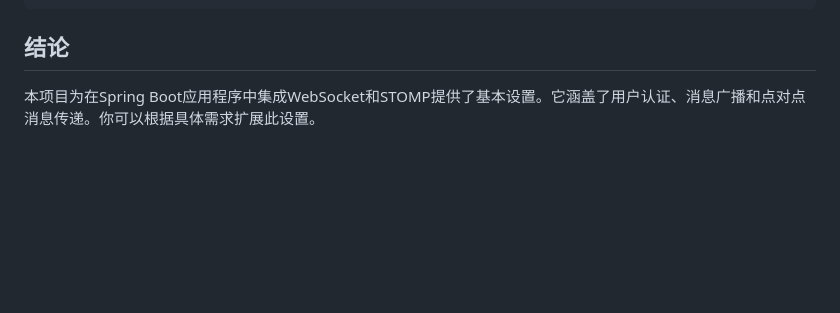
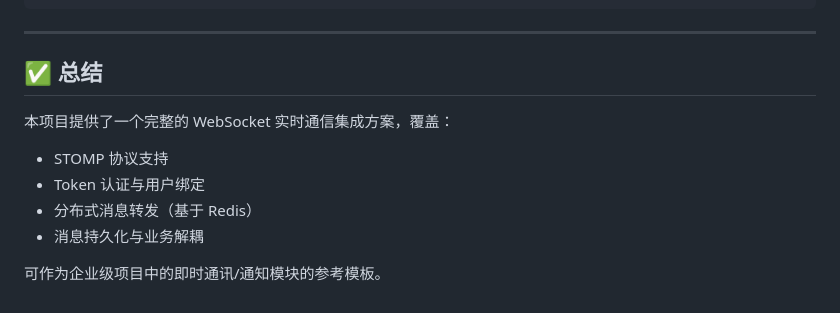
Before and after one commit to yangli-stu/quick-notify, a Markdown page: README.md, the part around one of its changes. Drawn GitHub-style; blank space fills up the shorter version.

````diff
--- a/README.md
+++ b/README.md
@@ -118,5 +147,15 @@ public NotifyMessageLog saveAndPublish(NotifyMessageLog msg) {
 }
 ```
 
-## 结论
-本项目为在Spring Boot应用程序中集成WebSocket和STOMP提供了基本设置。它涵盖了用户认证、消息广播和点对点消息传递。你可以根据具体需求扩展此设置。
+---
+
+## ✅ 总结
+
+本项目提供了一个完整的 WebSocket 实时通信集成方案，覆盖：
+
+* STOMP 协议支持
+* Token 认证与用户绑定
+* 分布式消息转发（基于 Redis）
+* 消息持久化与业务解耦
+
+可作为企业级项目中的即时通讯/通知模块的参考模板。
````
Also changed, not shown: other parts of README.md (+108 -79 lines).
